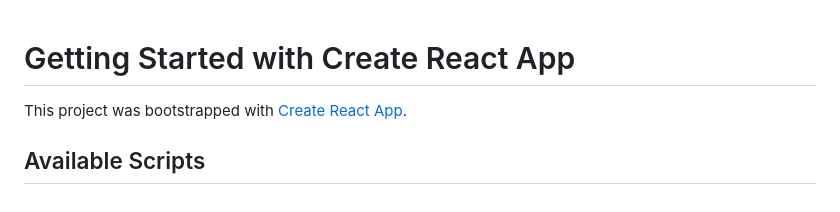
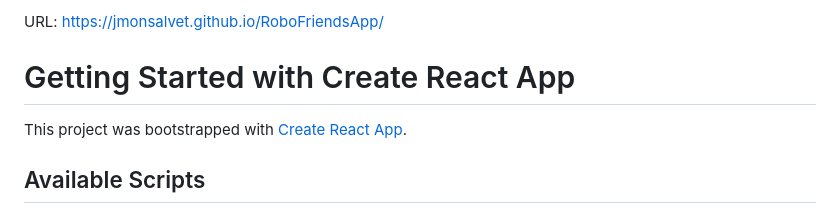
Before and after one commit to jmonsalvet/RoboFriendsApp, a Markdown page: README.md, the part around the change. GitHub-like rendering.

```diff
--- a/README.md
+++ b/README.md
@@ -1,3 +1,5 @@
+URL: https://jmonsalvet.github.io/RoboFriendsApp/
+
 # Getting Started with Create React App
 
 This project was bootstrapped with [Create React App](https://github.com/facebook/create-react-app).
```
